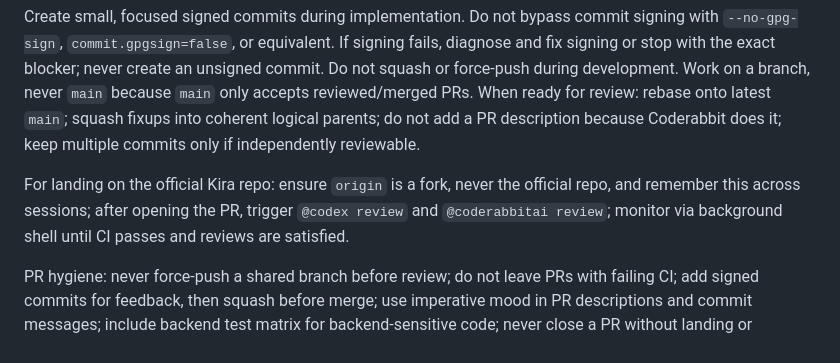
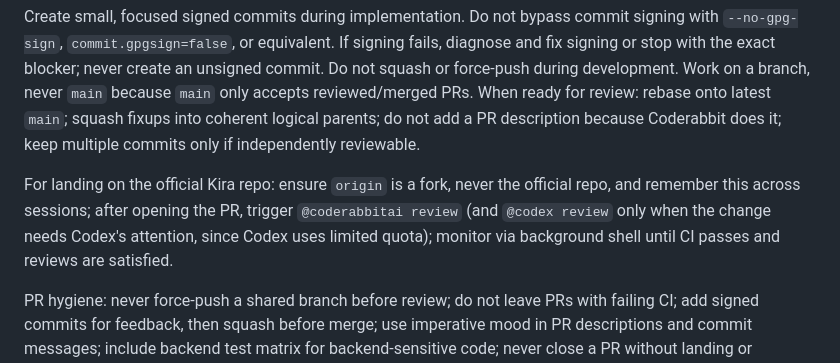
Before and after one commit to kira-lang-com/kira-zig, a Markdown page: AGENTS.md, the part around one of its changes. Drawn GitHub-style.

Commit message:
Ping Codex only when work needs its attention

```diff
--- a/AGENTS.md
+++ b/AGENTS.md
@@ -245,6 +245,6 @@ After pushing a branch with committed work, open a pull request yourself with `g
 
 Create small, focused signed commits during implementation. Do not bypass commit signing with `--no-gpg-sign`, `commit.gpgsign=false`, or equivalent. If signing fails, diagnose and fix signing or stop with the exact blocker; never create an unsigned commit. Do not squash or force-push during development. Work on a branch, never `main` because `main` only accepts reviewed/merged PRs. When ready for review: rebase onto latest `main`; squash fixups into coherent logical parents; do not add a PR description because Coderabbit does it; keep multiple commits only if independently reviewable.
 
-For landing on the official Kira repo: ensure `origin` is a fork, never the official repo, and remember this across sessions; after opening the PR, trigger `@codex review` and `@coderabbitai review`; monitor via background shell until CI passes and reviews are satisfied.
+For landing on the official Kira repo: ensure `origin` is a fork, never the official repo, and remember this across sessions; after opening the PR, trigger `@coderabbitai review` (and `@codex review` only when the change needs Codex's attention, since Codex uses limited quota); monitor via background shell until CI passes and reviews are satisfied.
 
 PR hygiene: never force-push a shared branch before review; do not leave PRs with failing CI; add signed commits for feedback, then squash before merge; use imperative mood in PR descriptions and commit messages; include backend test matrix for backend-sensitive code; never close a PR without landing or documenting why.
```
Also changed, not shown: other parts of AGENTS.md (+1 -1 lines).
